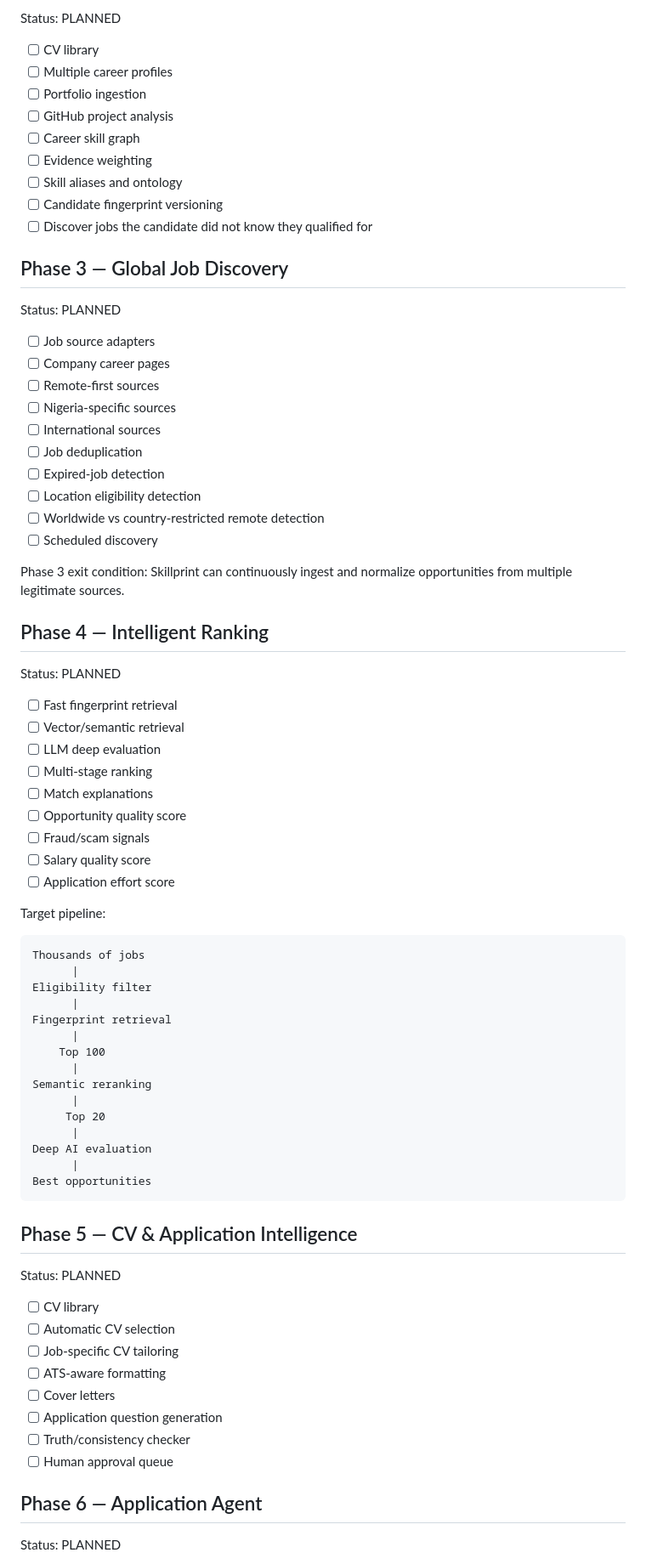
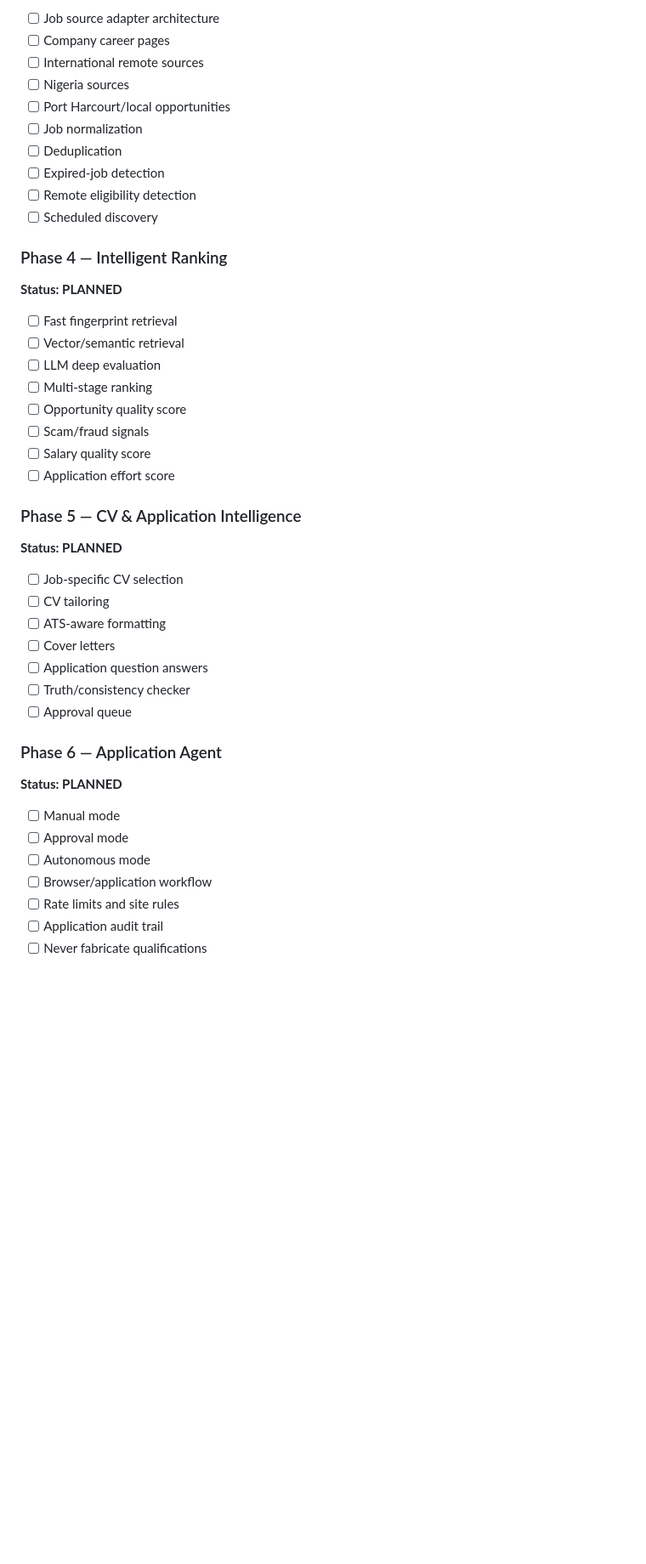
Before and after one commit to jbnikky13/Skillprint, a Markdown page: ROADMAP.md, the part around one of its changes. Shown at 85% size. GitHub-like rendering; blank space fills up the shorter version.

```diff
--- a/ROADMAP.md
+++ b/ROADMAP.md
@@ -64,78 +59,45 @@ Phase 1 exit condition: given a candidate profile and a job, Skillprint produces
-Status: PLANNED
-
-- [ ] CV library
-- [ ] Multiple career profiles
-- [ ] Portfolio ingestion
-- [ ] GitHub project analysis
-- [ ] Career skill graph
-- [ ] Evidence weighting
-- [ ] Skill aliases and ontology
-- [ ] Candidate fingerprint versioning
-- [ ] Discover jobs the candidate did not know they qualified for
-
-## Phase 3 — Global Job Discovery
-
-Status: PLANNED
-
-- [ ] Job source adapters
+- [ ] Job source adapter architecture
 - [ ] Company career pages
-- [ ] Remote-first sources
-- [ ] Nigeria-specific sources
-- [ ] International sources
-- [ ] Job deduplication
+- [ ] International remote sources
+- [ ] Nigeria sources
+- [ ] Port Harcourt/local opportunities
+- [ ] Job normalization
+- [ ] Deduplication
 - [ ] Expired-job detection
-- [ ] Location eligibility detection
-- [ ] Worldwide vs country-restricted remote detection
+- [ ] Remote eligibility detection
 - [ ] Scheduled discovery
 
-Phase 3 exit condition: Skillprint can continuously ingest and normalize opportunities from multiple legitimate sources.
-
-## Phase 4 — Intelligent Ranking
-
-Status: PLANNED
+### Phase 4 — Intelligent Ranking
+**Status: PLANNED**
 
 - [ ] Fast fingerprint retrieval
 - [ ] Vector/semantic retrieval
 - [ ] LLM deep evaluation
 - [ ] Multi-stage ranking
-- [ ] Match explanations
 - [ ] Opportunity quality score
-- [ ] Fraud/scam signals
+- [ ] Scam/fraud signals
 - [ ] Salary quality score
 - [ ] Application effort score
 
-Target pipeline:
+### Phase 5 — CV & Application Intelligence
+**Status: PLANNED**
 
-    Thousands of jobs
-          |
-    Eligibility filter
-          |
-    Fingerprint retrieval
-          |
-        Top 100
-          |
-    Semantic reranking
-          |
-         Top 20
-          |
-    Deep AI evaluation
-          |
-    Best opportunities
-
-## Phase 5 — CV & Application Intelligence
-
-Status: PLANNED
-
-- [ ] CV library
-- [ ] Automatic CV selection
-- [ ] Job-specific CV tailoring
+- [ ] Job-specific CV selection
+- [ ] CV tailoring
 - [ ] ATS-aware formatting
 - [ ] Cover letters
-- [ ] Application question generation
+- [ ] Application question answers
 - [ ] Truth/consistency checker
-- [ ] Human approval queue
+- [ ] Approval queue
 
-## Phase 6 — Application Agent
+### Phase 6 — Application Agent
+**Status: PLANNED**
 
-Status: PLANNED
+- [ ] Manual mode
+- [ ] Approval mode
+- [ ] Autonomous mode
+- [ ] Browser/application workflow
+- [ ] Rate limits and site rules
+- [ ] Application audit trail
+- [ ] Never fabricate qualifications
 
```
Also changed, not shown: other parts of ROADMAP.md (+62 -96 lines).
